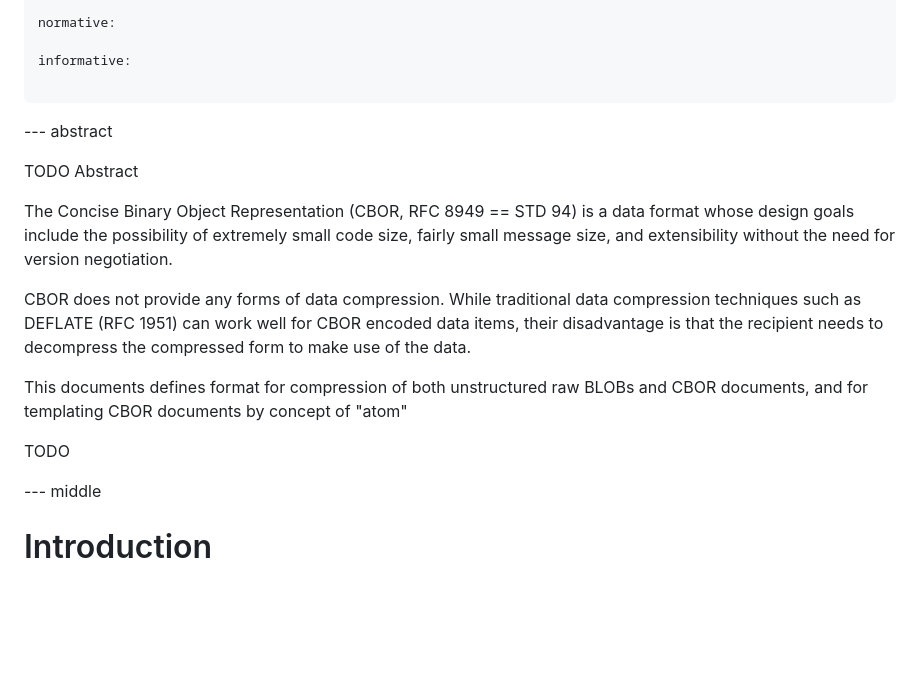
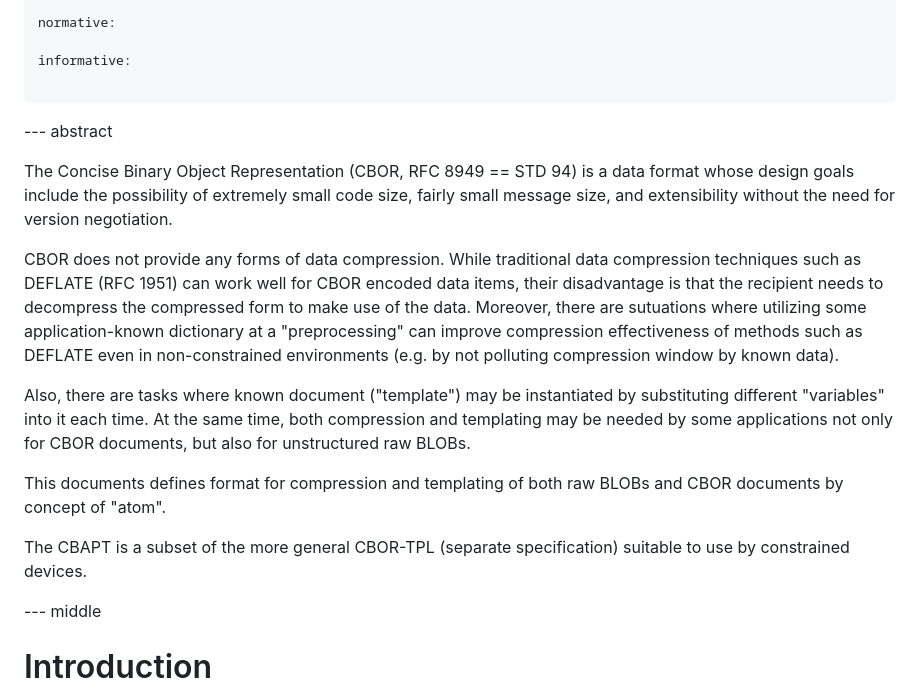
Before and after one commit to nuclight/cbor-spec-cbapt, a Markdown page: draft-ietf-goncharov-cbapt.md, the part around one of its changes. GitHub-like rendering; blank space fills up the shorter version.

Commit message:
Abstract

```diff
--- a/draft-ietf-goncharov-cbapt.md
+++ b/draft-ietf-goncharov-cbapt.md
@@ -37,22 +37,25 @@ informative:
 
 --- abstract
 
-TODO Abstract
-
 The Concise Binary Object Representation (CBOR, RFC 8949 == STD 94)
 is a data format whose design goals include the possibility of
 extremely small code size, fairly small message size, and
 extensibility without the need for version negotiation.
 
-CBOR does not provide any forms of data compression.  While
+CBOR does not provide any forms of data compression.
+While
 traditional data compression techniques such as DEFLATE (RFC 1951)
 can work well for CBOR encoded data items, their disadvantage is that
 the recipient needs to decompress the compressed form to make use of
 the data.
+Moreover, there are sutuations where utilizing some application-known dictionary at a "preprocessing" can improve compression effectiveness of methods such as DEFLATE even in non-constrained environments (e.g. by not polluting compression window by known data).
 
-This documents defines format for compression of both unstructured raw BLOBs and CBOR documents, and for templating CBOR documents by concept of "atom"
+Also, there are tasks where known document ("template") may be instantiated by substituting different "variables" into it each time.
+At the same time, both compression and templating may be needed by some applications not only for CBOR documents, but also for unstructured raw BLOBs.
 
-TODO
+This documents defines format for compression and templating of both raw BLOBs and CBOR documents by concept of "atom".
+
+The CBAPT is a subset of the more general CBOR-TPL (separate specification) suitable to use by constrained devices.
 
 --- middle
 
```
Also changed, not shown: other parts of draft-ietf-goncharov-cbapt.md (+2 -0 lines).
